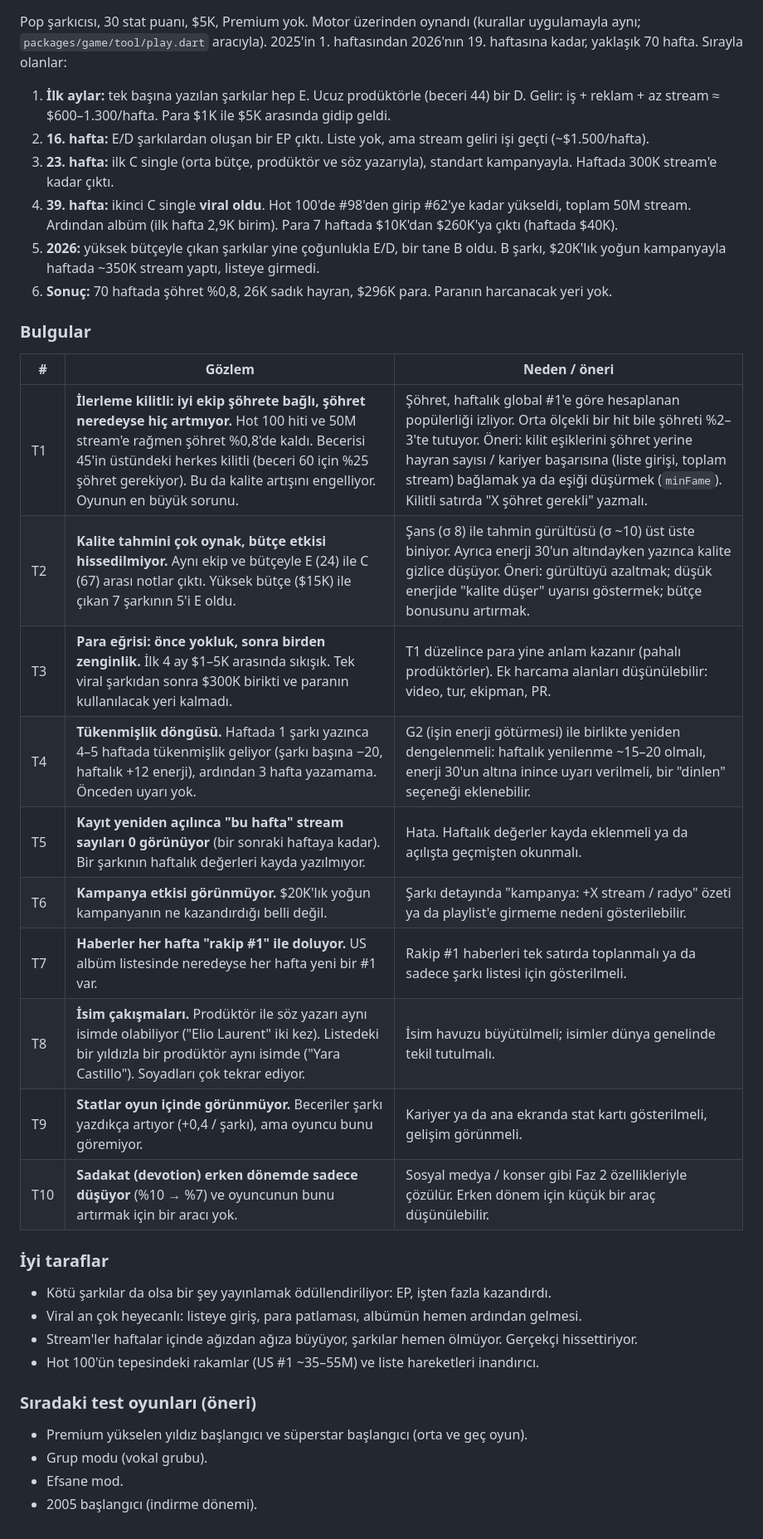
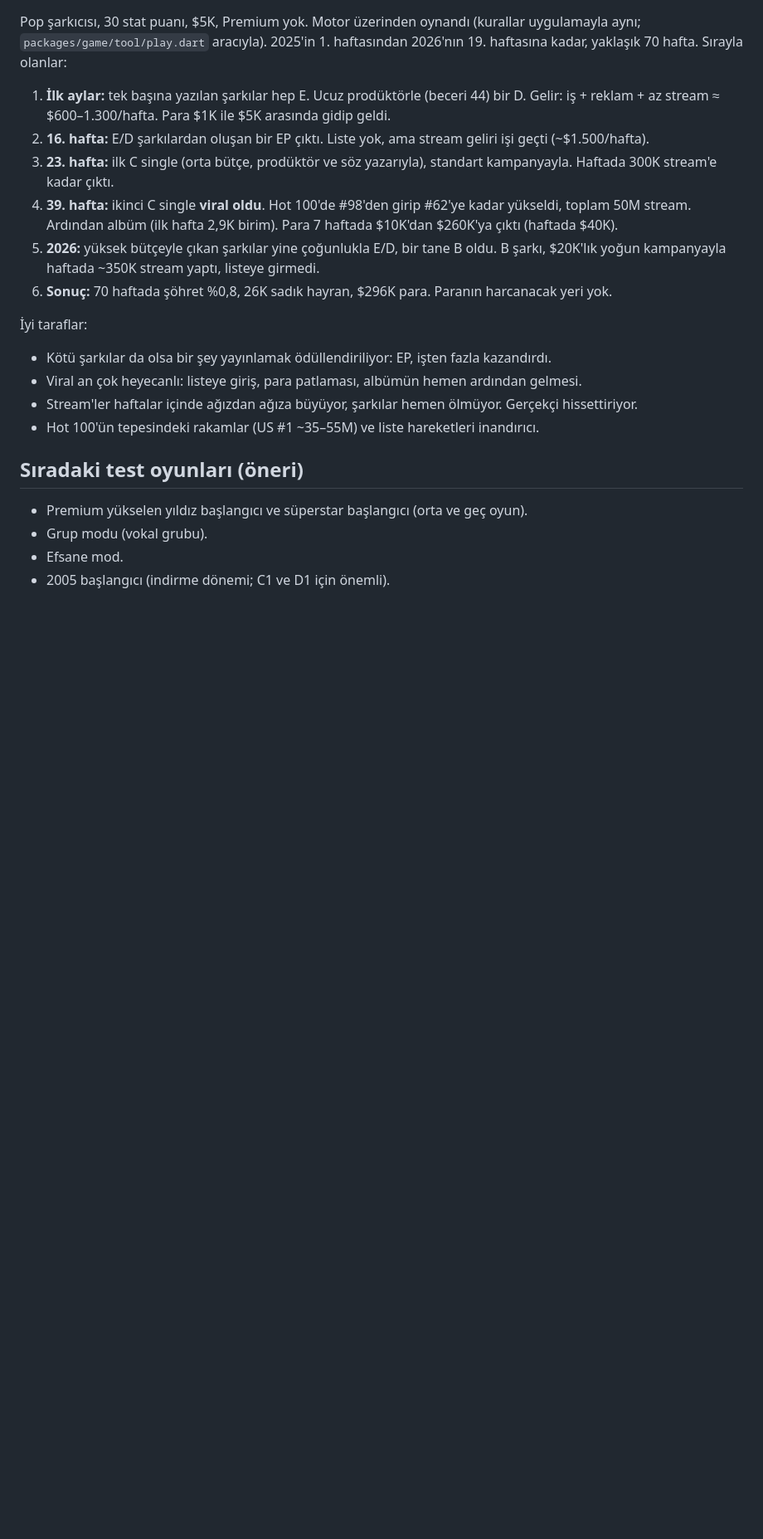
Before and after one commit to emirkilictis/Music-career-sim, a Markdown page: docs/feedback.md, the part around one of its changes. Shown at 83% size. Rendered like a GitHub page; blank space fills up the shorter version.

```diff
--- a/docs/feedback.md
+++ b/docs/feedback.md
@@ -29,31 +62,16 @@ yaklaşık 70 hafta. Sırayla olanlar:
    yoğun kampanyayla haftada ~350K stream yaptı, listeye girmedi.
 6. **Sonuç:** 70 haftada şöhret %0,8, 26K sadık hayran, $296K para. Paranın harcanacak yeri yok.
 
-### Bulgular
-
-| # | Gözlem | Neden / öneri |
-|---|---|---|
-| T1 | **İlerleme kilitli: iyi ekip şöhrete bağlı, şöhret neredeyse hiç artmıyor.** Hot 100 hiti ve 50M stream'e rağmen şöhret %0,8'de kaldı. Becerisi 45'in üstündeki herkes kilitli (beceri 60 için %25 şöhret gerekiyor). Bu da kalite artışını engelliyor. Oyunun en büyük sorunu. | Şöhret, haftalık global #1'e göre hesaplanan popülerliği izliyor. Orta ölçekli bir hit bile şöhreti %2–3'te tutuyor. Öneri: kilit eşiklerini şöhret yerine hayran sayısı / kariyer başarısına (liste girişi, toplam stream) bağlamak ya da eşiği düşürmek (`minFame`). Kilitli satırda "X şöhret gerekli" yazmalı. |
-| T2 | **Kalite tahmini çok oynak, bütçe etkisi hissedilmiyor.** Aynı ekip ve bütçeyle E (24) ile C (67) arası notlar çıktı. Yüksek bütçe ($15K) ile çıkan 7 şarkının 5'i E oldu. | Şans (σ 8) ile tahmin gürültüsü (σ ~10) üst üste biniyor. Ayrıca enerji 30'un altındayken yazınca kalite gizlice düşüyor. Öneri: gürültüyü azaltmak; düşük enerjide "kalite düşer" uyarısı göstermek; bütçe bonusunu artırmak. |
-| T3 | **Para eğrisi: önce yokluk, sonra birden zenginlik.** İlk 4 ay $1–5K arasında sıkışık. Tek viral şarkıdan sonra $300K birikti ve paranın kullanılacak yeri kalmadı. | T1 düzelince para yine anlam kazanır (pahalı prodüktörler). Ek harcama alanları düşünülebilir: video, tur, ekipman, PR. |
-| T4 | **Tükenmişlik döngüsü.** Haftada 1 şarkı yazınca 4–5 haftada tükenmişlik geliyor (şarkı başına −20, haftalık +12 enerji), ardından 3 hafta yazamama. Önceden uyarı yok. | G2 (işin enerji götürmesi) ile birlikte yeniden dengelenmeli: haftalık yenilenme ~15–20 olmalı, enerji 30'un altına inince uyarı verilmeli, bir "dinlen" seçeneği eklenebilir. |
-| T5 | **Kayıt yeniden açılınca "bu hafta" stream sayıları 0 görünüyor** (bir sonraki haftaya kadar). Bir şarkının haftalık değerleri kayda yazılmıyor. | Hata. Haftalık değerler kayda eklenmeli ya da açılışta geçmişten okunmalı. |
-| T6 | **Kampanya etkisi görünmüyor.** $20K'lık yoğun kampanyanın ne kazandırdığı belli değil. | Şarkı detayında "kampanya: +X stream / radyo" özeti ya da playlist'e girmeme nedeni gösterilebilir. |
-| T7 | **Haberler her hafta "rakip #1" ile doluyor.** US albüm listesinde neredeyse her hafta yeni bir #1 var. | Rakip #1 haberleri tek satırda toplanmalı ya da sadece şarkı listesi için gösterilmeli. |
-| T8 | **İsim çakışmaları.** Prodüktör ile söz yazarı aynı isimde olabiliyor ("Elio Laurent" iki kez). Listedeki bir yıldızla bir prodüktör aynı isimde ("Yara Castillo"). Soyadları çok tekrar ediyor. | İsim havuzu büyütülmeli; isimler dünya genelinde tekil tutulmalı. |
-| T9 | **Statlar oyun içinde görünmüyor.** Beceriler şarkı yazdıkça artıyor (+0,4 / şarkı), ama oyuncu bunu göremiyor. | Kariyer ya da ana ekranda stat kartı gösterilmeli, gelişim görünmeli. |
-| T10 | **Sadakat (devotion) erken dönemde sadece düşüyor** (%10 → %7) ve oyuncunun bunu artırmak için bir aracı yok. | Sosyal medya / konser gibi Faz 2 özellikleriyle çözülür. Erken dönem için küçük bir araç düşünülebilir. |
-
-### İyi taraflar
+İyi taraflar:
 
 - Kötü şarkılar da olsa bir şey yayınlamak ödüllendiriliyor: EP, işten fazla kazandırdı.
 - Viral an çok heyecanlı: listeye giriş, para patlaması, albümün hemen ardından gelmesi.
 - Stream'ler haftalar içinde ağızdan ağıza büyüyor, şarkılar hemen ölmüyor. Gerçekçi hissettiriyor.
 - Hot 100'ün tepesindeki rakamlar (US #1 ~35–55M) ve liste hareketleri inandırıcı.
 
-### Sıradaki test oyunları (öneri)
+## Sıradaki test oyunları (öneri)
 
 - Premium yükselen yıldız başlangıcı ve süperstar başlangıcı (orta ve geç oyun).
 - Grup modu (vokal grubu).
 - Efsane mod.
-- 2005 başlangıcı (indirme dönemi).
+- 2005 başlangıcı (indirme dönemi; C1 ve D1 için önemli).
```
Also changed, not shown: other parts of docs/feedback.md (+41 -8 lines).
